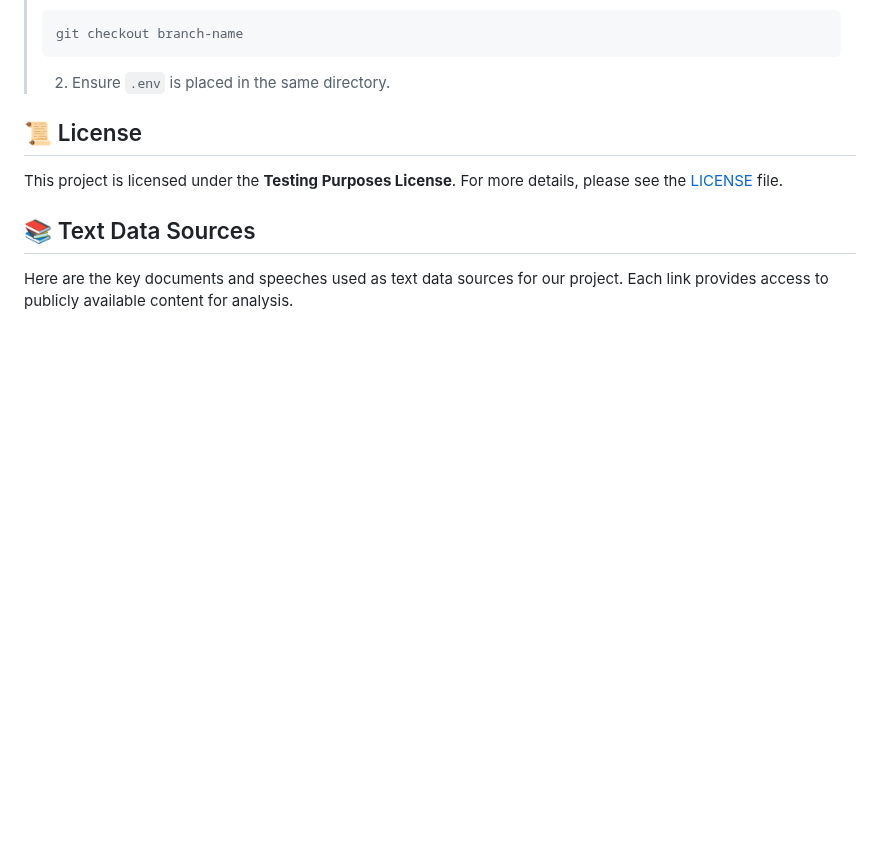
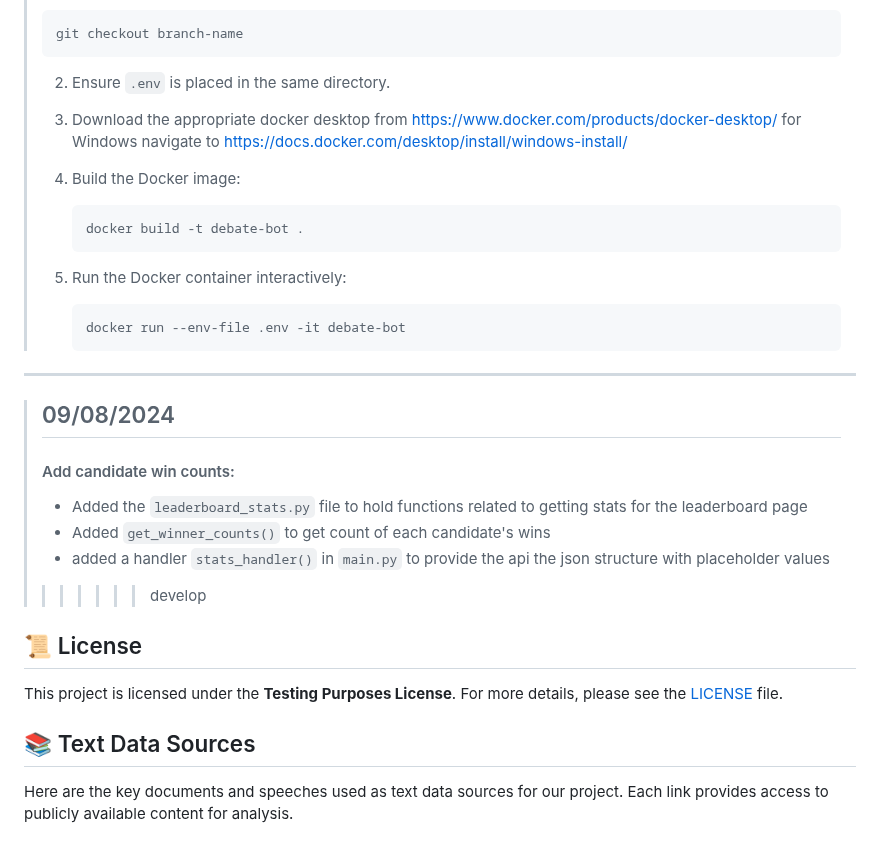
Before and after one commit to RedParrotBerkeley/presidential_debate_app, a Markdown page: README.md, the part around the change. Drawn GitHub-style; blank space fills up the shorter version.

````diff
--- a/README.md
+++ b/README.md
@@ -332,6 +332,28 @@ Stay informed about the latest changes and improvements to the project. Below yo
 >    ```
 > 2. Ensure `.env` is placed in the same directory.
 >
+> 3. Download the appropriate docker desktop from https://www.docker.com/products/docker-desktop/ for Windows navigate to https://docs.docker.com/desktop/install/windows-install/
+>
+> 4. Build the Docker image:
+>
+>    ```bash
+>    docker build -t debate-bot .
+>    ```
+>
+> 5. Run the Docker container interactively:
+>
+>    ```bash
+>    docker run --env-file .env -it debate-bot
+>    ```
+>
+---
+> ## 09/08/2024
+>
+> #### Add candidate win counts:
+> - Added the `leaderboard_stats.py` file to hold functions related to getting stats for the leaderboard page
+> - Added `get_winner_counts()` to get count of each candidate's wins
+> - added a handler `stats_handler()` in `main.py` to provide the api the json structure with placeholder values
+>>>>>>> develop
 
 
 
````
